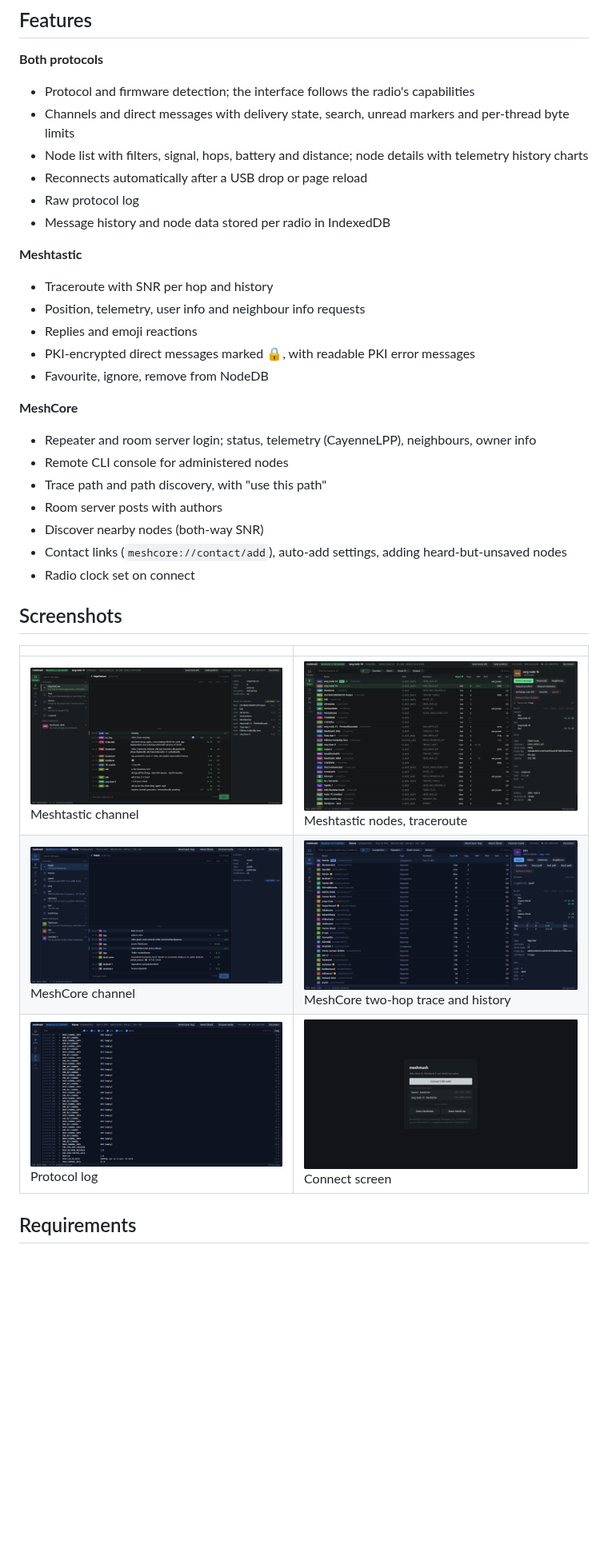
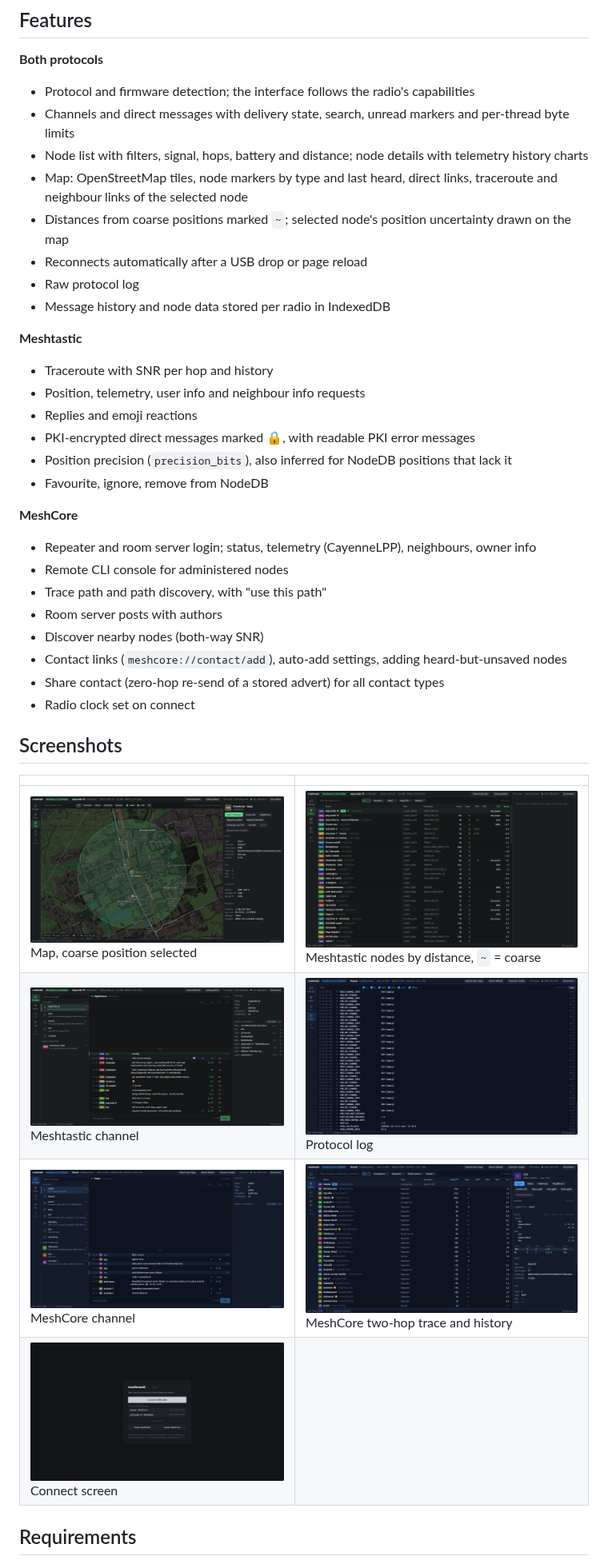
Before and after one commit to petrisi/meshmash, a Markdown page: README.md, the part around one of its changes. Shown at 80% size. Drawn GitHub-style; pictures changed too: docs/screenshots/connect.png, docs/screenshots/mt-map.png (added), docs/screenshots/mt-nodes.png; blank space fills up the shorter version.

Commit message:
Docs: map, coarse distances, share contact, precision_bits in NodeDB; screenshots
Co-Authored-By: Claude Opus 5.5 <noreply@anthropic.com>

```diff
--- a/README.md
+++ b/README.md
@@ -14,6 +14,8 @@ the radio directly over Web Serial, and everything it keeps stays in the browser
 - Protocol and firmware detection; the interface follows the radio's capabilities
 - Channels and direct messages with delivery state, search, unread markers and per-thread byte limits
 - Node list with filters, signal, hops, battery and distance; node details with telemetry history charts
+- Map: OpenStreetMap tiles, node markers by type and last heard, direct links, traceroute and neighbour links of the selected node
+- Distances from coarse positions marked `~`; selected node's position uncertainty drawn on the map
 - Reconnects automatically after a USB drop or page reload
 - Raw protocol log
 - Message history and node data stored per radio in IndexedDB
@@ -23,6 +25,7 @@ the radio directly over Web Serial, and everything it keeps stays in the browser
 - Position, telemetry, user info and neighbour info requests
 - Replies and emoji reactions
 - PKI-encrypted direct messages marked 🔒, with readable PKI error messages
+- Position precision (`precision_bits`), also inferred for NodeDB positions that lack it
 - Favourite, ignore, remove from NodeDB
 
 **MeshCore**
@@ -32,15 +35,17 @@ the radio directly over Web Serial, and everything it keeps stays in the browser
 - Room server posts with authors
 - Discover nearby nodes (both-way SNR)
 - Contact links (`meshcore://contact/add`), auto-add settings, adding heard-but-unsaved nodes
+- Share contact (zero-hop re-send of a stored advert) for all contact types
 - Radio clock set on connect
 
 ## Screenshots
 
 | | |
 |---|---|
-| ![Meshtastic channel messages](docs/screenshots/mt-messages.png) Meshtastic channel | ![Meshtastic nodes and traceroute](docs/screenshots/mt-nodes.png) Meshtastic nodes, traceroute |
+| ![Map with a coarse position selected](docs/screenshots/mt-map.png) Map, coarse position selected | ![Meshtastic nodes by distance](docs/screenshots/mt-nodes.png) Meshtastic nodes by distance, `~` = coarse |
+| ![Meshtastic channel messages](docs/screenshots/mt-messages.png) Meshtastic channel | ![Protocol log](docs/screenshots/mc-log.png) Protocol log |
 | ![MeshCore channel messages](docs/screenshots/mc-messages.png) MeshCore channel | ![MeshCore trace path history](docs/screenshots/mc-route.png) MeshCore two-hop trace and history |
-| ![Protocol log](docs/screenshots/mc-log.png) Protocol log | ![Connect screen](docs/screenshots/connect.png) Connect screen |
+| ![Connect screen](docs/screenshots/connect.png) Connect screen | |
 
 ## Requirements
 
```
Also changed, not shown: other parts of README.md (+1 -1 lines), docs/meshcore/companion-protocol.md (+5 -0 lines), docs/meshtastic/advanced-features.md (+6 -0 lines).
